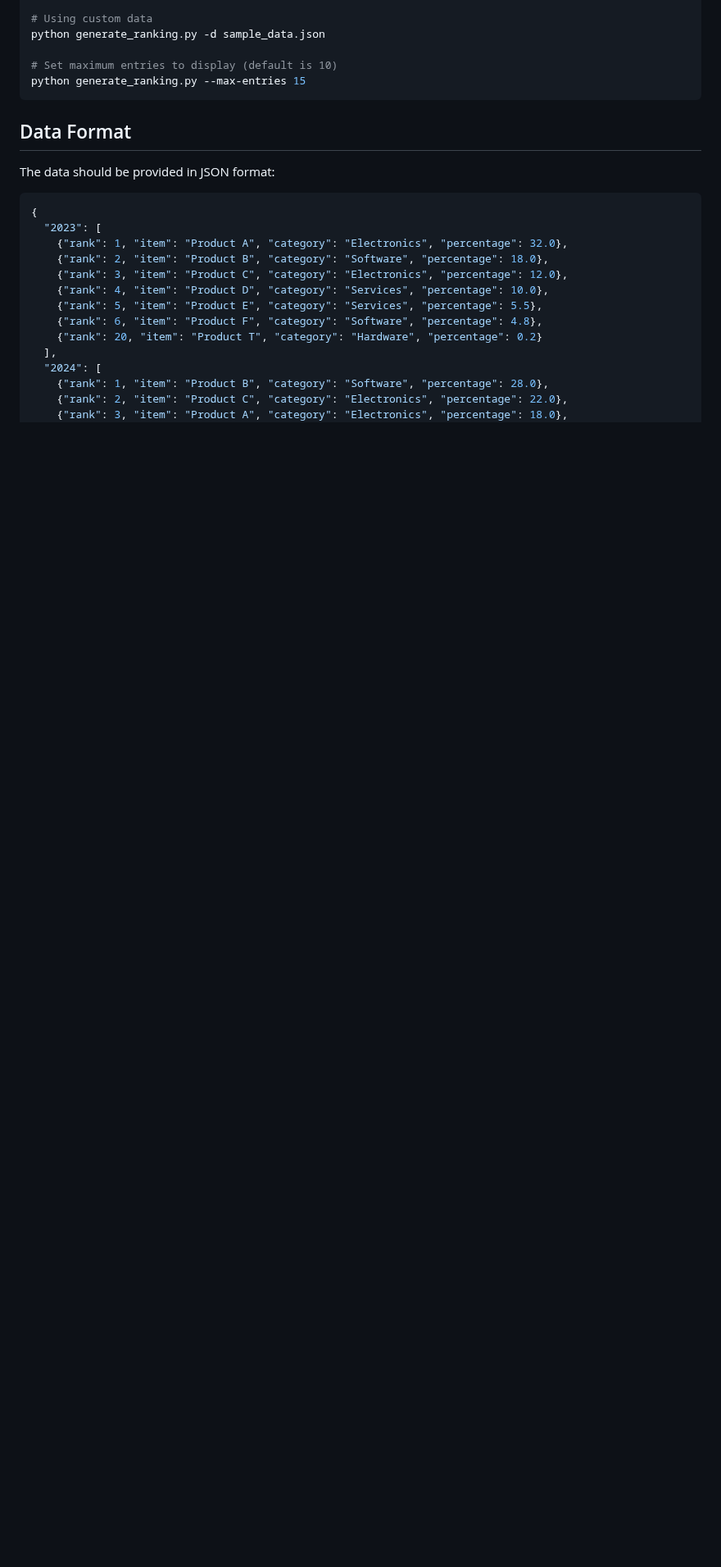
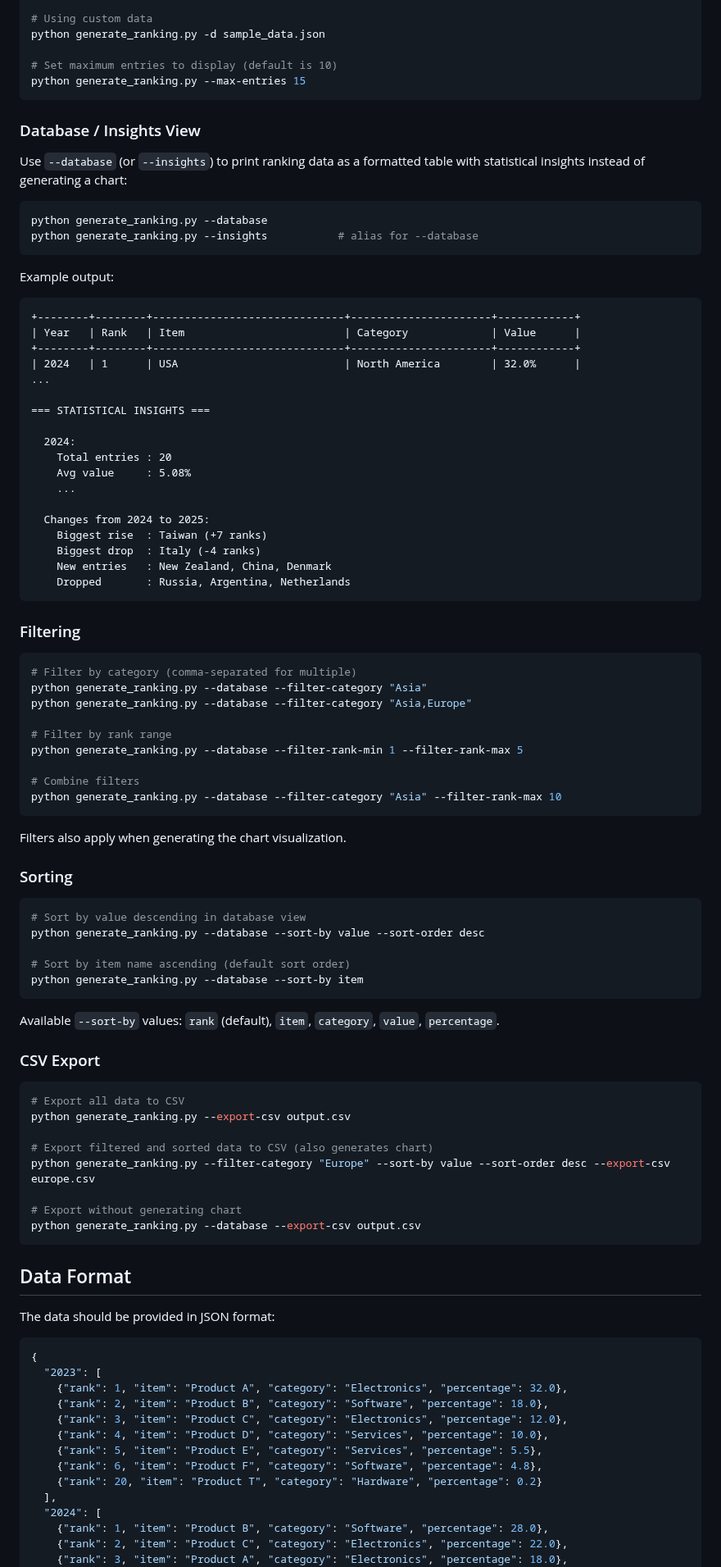
Before and after one commit to jewe6889/pretty-yoy-ranking, a Markdown page: README.md, the part around one of its changes. Shown at 82% size. GitHub-like rendering; blank space fills up the shorter version.

````diff
--- a/README.md
+++ b/README.md
@@ -44,6 +48,78 @@ python generate_ranking.py -d sample_data.json
 
 # Set maximum entries to display (default is 10)
 python generate_ranking.py --max-entries 15
+```
+
+### Database / Insights View
+
+Use `--database` (or `--insights`) to print ranking data as a formatted table with statistical insights instead of generating a chart:
+
+```bash
+python generate_ranking.py --database
+python generate_ranking.py --insights           # alias for --database
+```
+
+Example output:
+```
++--------+--------+------------------------------+----------------------+------------+
+| Year   | Rank   | Item                         | Category             | Value      |
++--------+--------+------------------------------+----------------------+------------+
+| 2024   | 1      | USA                          | North America        | 32.0%      |
+...
+
+=== STATISTICAL INSIGHTS ===
+
+  2024:
+    Total entries : 20
+    Avg value     : 5.08%
+    ...
+
+  Changes from 2024 to 2025:
+    Biggest rise  : Taiwan (+7 ranks)
+    Biggest drop  : Italy (-4 ranks)
+    New entries   : New Zealand, China, Denmark
+    Dropped       : Russia, Argentina, Netherlands
+```
+
+### Filtering
+
+```bash
+# Filter by category (comma-separated for multiple)
+python generate_ranking.py --database --filter-category "Asia"
+python generate_ranking.py --database --filter-category "Asia,Europe"
+
+# Filter by rank range
+python generate_ranking.py --database --filter-rank-min 1 --filter-rank-max 5
+
+# Combine filters
+python generate_ranking.py --database --filter-category "Asia" --filter-rank-max 10
+```
+
+Filters also apply when generating the chart visualization.
+
+### Sorting
+
+```bash
+# Sort by value descending in database view
+python generate_ranking.py --database --sort-by value --sort-order desc
+
+# Sort by item name ascending (default sort order)
+python generate_ranking.py --database --sort-by item
+```
+
+Available `--sort-by` values: `rank` (default), `item`, `category`, `value`, `percentage`.
+
+### CSV Export
+
+```bash
+# Export all data to CSV
+python generate_ranking.py --export-csv output.csv
+
+# Export filtered and sorted data to CSV (also generates chart)
+python generate_ranking.py --filter-category "Europe" --sort-by value --sort-order desc --export-csv europe.csv
+
+# Export without generating chart
+python generate_ranking.py --database --export-csv output.csv
 ```
 
 ## Data Format
````
Also changed, not shown: other parts of README.md (+4 -0 lines), ranking_v2.png, 1 other file.
